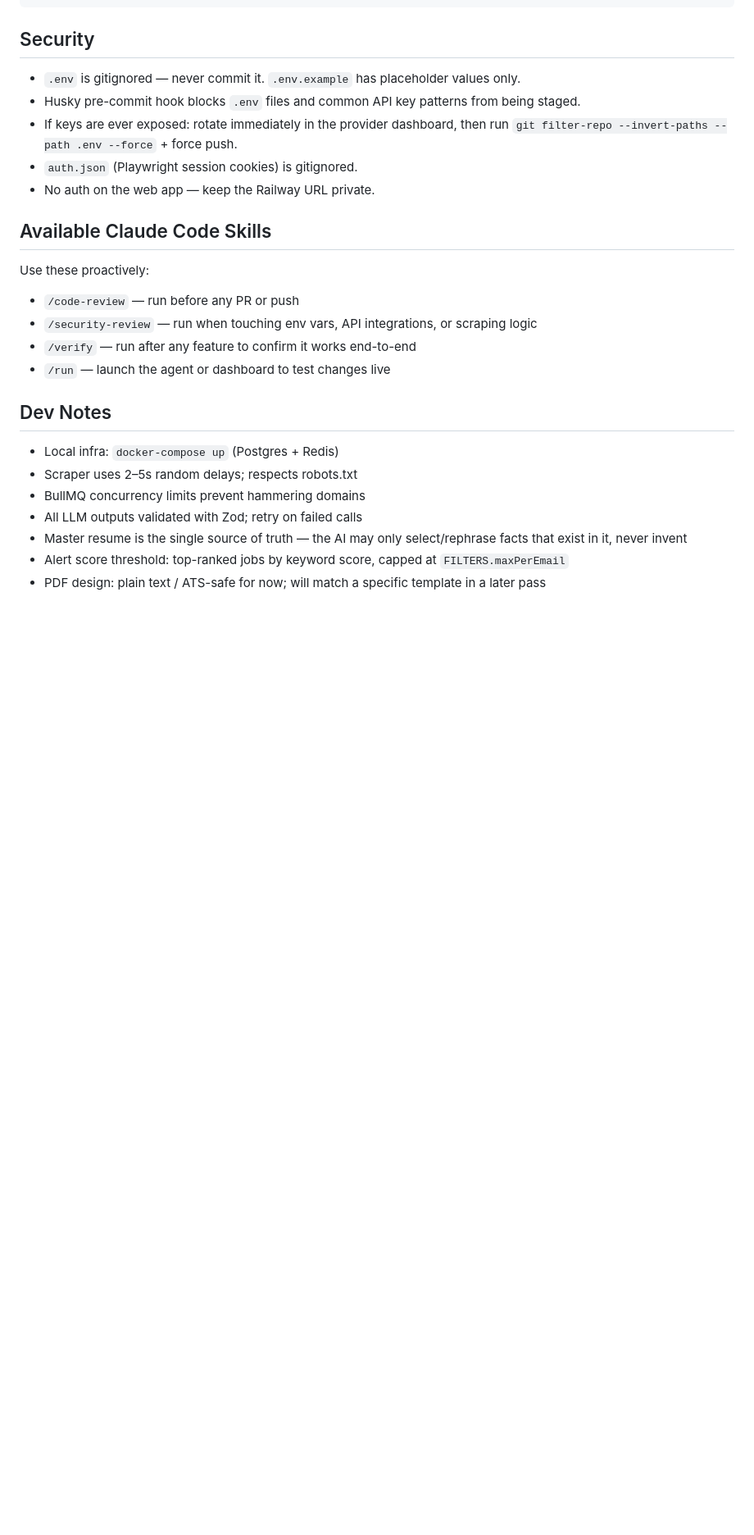
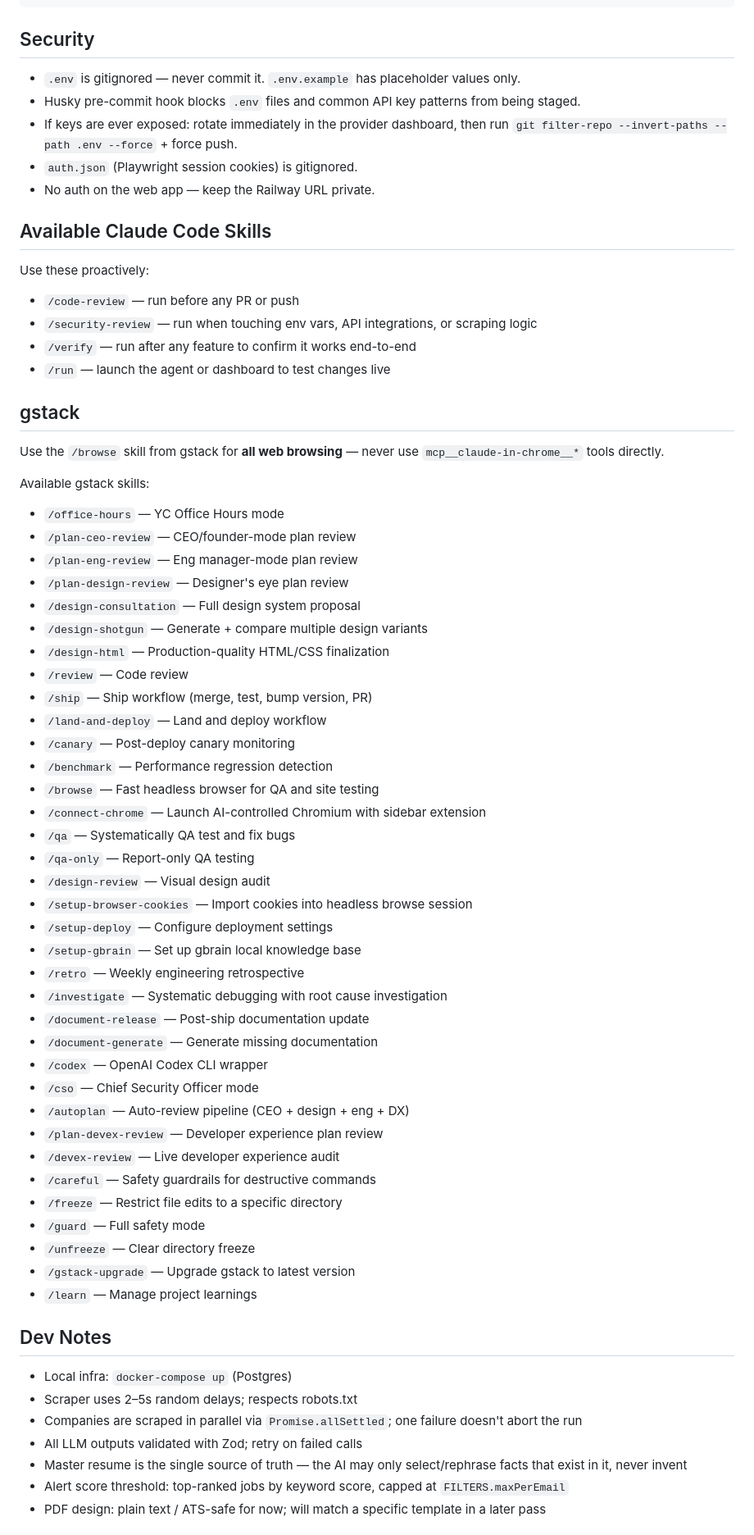
Before and after one commit to christopher895/AI-Job-Agent, a Markdown page: CLAUDE.md, the part around one of its changes. Shown at 82% size. GitHub-like rendering; blank space fills up the shorter version.

Commit message:
chore: add gstack skill routing rules to CLAUDE.md

```diff
--- a/CLAUDE.md
+++ b/CLAUDE.md
@@ -242,11 +238,52 @@ Use these proactively:
 - `/verify` — run after any feature to confirm it works end-to-end
 - `/run` — launch the agent or dashboard to test changes live
 
+## gstack
+
+Use the `/browse` skill from gstack for **all web browsing** — never use `mcp__claude-in-chrome__*` tools directly.
+
+Available gstack skills:
+- `/office-hours` — YC Office Hours mode
+- `/plan-ceo-review` — CEO/founder-mode plan review
+- `/plan-eng-review` — Eng manager-mode plan review
+- `/plan-design-review` — Designer's eye plan review
+- `/design-consultation` — Full design system proposal
+- `/design-shotgun` — Generate + compare multiple design variants
+- `/design-html` — Production-quality HTML/CSS finalization
+- `/review` — Code review
+- `/ship` — Ship workflow (merge, test, bump version, PR)
+- `/land-and-deploy` — Land and deploy workflow
+- `/canary` — Post-deploy canary monitoring
+- `/benchmark` — Performance regression detection
+- `/browse` — Fast headless browser for QA and site testing
+- `/connect-chrome` — Launch AI-controlled Chromium with sidebar extension
+- `/qa` — Systematically QA test and fix bugs
+- `/qa-only` — Report-only QA testing
+- `/design-review` — Visual design audit
+- `/setup-browser-cookies` — Import cookies into headless browse session
+- `/setup-deploy` — Configure deployment settings
+- `/setup-gbrain` — Set up gbrain local knowledge base
+- `/retro` — Weekly engineering retrospective
+- `/investigate` — Systematic debugging with root cause investigation
+- `/document-release` — Post-ship documentation update
+- `/document-generate` — Generate missing documentation
+- `/codex` — OpenAI Codex CLI wrapper
+- `/cso` — Chief Security Officer mode
+- `/autoplan` — Auto-review pipeline (CEO + design + eng + DX)
+- `/plan-devex-review` — Developer experience plan review
+- `/devex-review` — Live developer experience audit
+- `/careful` — Safety guardrails for destructive commands
+- `/freeze` — Restrict file edits to a specific directory
+- `/guard` — Full safety mode
+- `/unfreeze` — Clear directory freeze
+- `/gstack-upgrade` — Upgrade gstack to latest version
+- `/learn` — Manage project learnings
+
 ## Dev Notes
 
-- Local infra: `docker-compose up` (Postgres + Redis)
+- Local infra: `docker-compose up` (Postgres)
 - Scraper uses 2–5s random delays; respects robots.txt
-- BullMQ concurrency limits prevent hammering domains
+- Companies are scraped in parallel via `Promise.allSettled`; one failure doesn't abort the run
 - All LLM outputs validated with Zod; retry on failed calls
 - Master resume is the single source of truth — the AI may only select/rephrase facts that exist in it, never invent
 - Alert score threshold: top-ranked jobs by keyword score, capped at `FILTERS.maxPerEmail`
```
Also changed, not shown: other parts of CLAUDE.md (+26 -11 lines).
